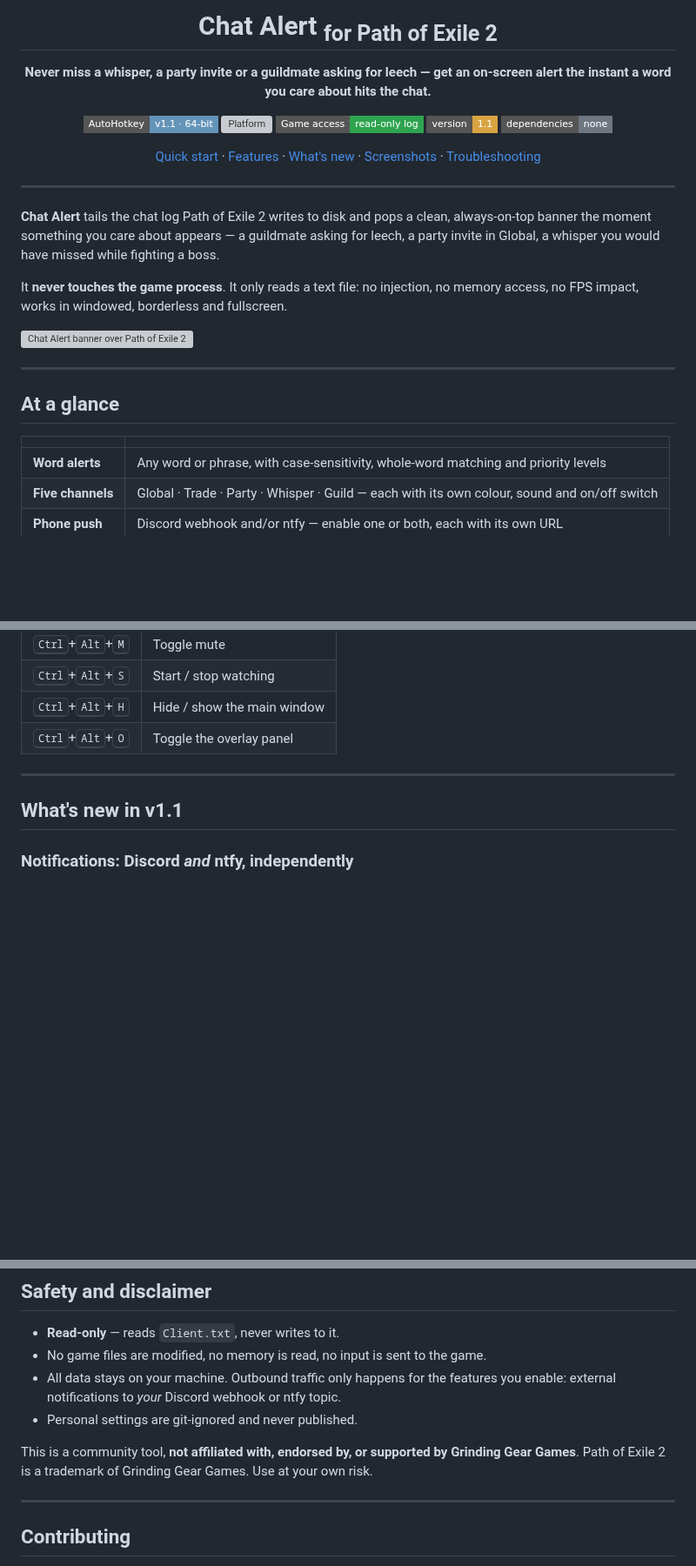
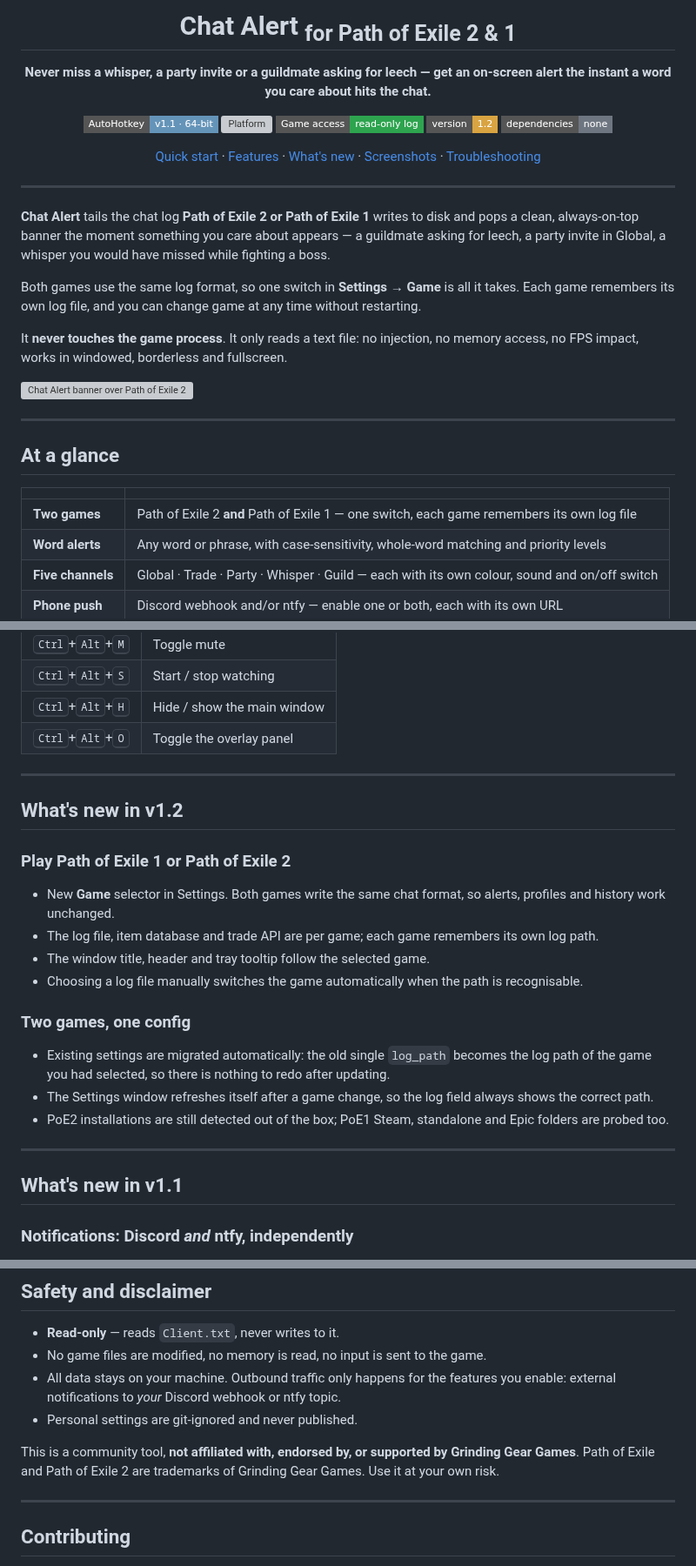
Before and after one commit to iulicafarafrica/Poe2ChatAlert, a Markdown page: README.md, 3 parts joined by grey strips. Shown at 87% size. Rendered like a GitHub page; badges without logos; blank space fills up the shorter version; grey boxes are pictures that could not be loaded.

```diff
--- a/README.md
+++ b/README.md
@@ -1,12 +1,12 @@
 <div align="center">
 
-# Chat Alert <sub>for Path of Exile 2</sub>
+# Chat Alert <sub>for Path of Exile 2 &amp; 1</sub>
 
 **Never miss a whisper, a party invite or a guildmate asking for leech — get an on-screen alert the instant a word you care about hits the chat.**
 
 ![AutoHotkey](https://img.shields.io/badge/AutoHotkey-v1.1%20·%2064--bit-6594B9?logo=autohotkey&logoColor=white&style=flat-square)
 ![Platform](https://img.shields.io/badge/Windows-10%20%2F%2011-0078D6?logo=windows&logoColor=white&style=flat-square)
 ![Game access](https://img.shields.io/badge/Game%20access-read--only%20log-2EA44F?style=flat-square)
-![Version](https://img.shields.io/badge/version-1.1-D9A441?style=flat-square)
+![Version](https://img.shields.io/badge/version-1.2-D9A441?style=flat-square)
 ![No dependencies](https://img.shields.io/badge/dependencies-none-6E7681?style=flat-square)
 
@@ -16,9 +16,12 @@
 
 ---
 
-**Chat Alert** tails the chat log Path of Exile 2 writes to disk and pops a clean, always-on-top banner the moment
-something you care about appears — a guildmate asking for leech, a party invite in Global, a whisper you would have
-missed while fighting a boss.
+**Chat Alert** tails the chat log **Path of Exile 2 or Path of Exile 1** writes to disk and pops a clean, always-on-top
+banner the moment something you care about appears — a guildmate asking for leech, a party invite in Global, a whisper
+you would have missed while fighting a boss.
+
+Both games use the same log format, so one switch in **Settings → Game** is all it takes. Each game remembers its own
+log file, and you can change game at any time without restarting.
 
 It **never touches the game process**. It only reads a text file: no injection, no memory access, no FPS impact, works
 in windowed, borderless and fullscreen.
@@ -31,6 +34,7 @@ in windowed, borderless and fullscreen.
 
 | | |
 |---|---|
+| **Two games** | Path of Exile 2 **and** Path of Exile 1 — one switch, each game remembers its own log file |
 | **Word alerts** | Any word or phrase, with case-sensitivity, whole-word matching and priority levels |
 | **Five channels** | Global · Trade · Party · Whisper · Guild — each with its own colour, sound and on/off switch |
 | **Phone push** | Discord webhook and/or ntfy — enable one or both, each with its own URL |
@@ -170,6 +195,22 @@ These work while the game has focus (unless the combination is bound in-game):
 
 ---
 
+## What's new in v1.2
+
+### Play Path of Exile 1 or Path of Exile 2
+- New **Game** selector in Settings. Both games write the same chat format, so alerts, profiles and history work unchanged.
+- The log file, item database and trade API are per game; each game remembers its own log path.
+- The window title, header and tray tooltip follow the selected game.
+- Choosing a log file manually switches the game automatically when the path is recognisable.
+
+### Two games, one config
+- Existing settings are migrated automatically: the old single `log_path` becomes the log path of the game you had
+  selected, so there is nothing to redo after updating.
+- The Settings window refreshes itself after a game change, so the log field always shows the correct path.
+- PoE2 installations are still detected out of the box; PoE1 Steam, standalone and Epic folders are probed too.
+
+---
+
 ## What's new in v1.1
 
 ### Notifications: Discord *and* ntfy, independently
@@ -345,8 +401,8 @@ No — your lines and system messages are ignored.
   *your* Discord webhook or ntfy topic.
 - Personal settings are git-ignored and never published.
 
-This is a community tool, **not affiliated with, endorsed by, or supported by Grinding Gear Games**. Path of Exile 2 is
-a trademark of Grinding Gear Games. Use at your own risk.
+This is a community tool, **not affiliated with, endorsed by, or supported by Grinding Gear Games**. Path of Exile and
+Path of Exile 2 are trademarks of Grinding Gear Games. Use it at your own risk.
 
 ---
 
```
Also changed, not shown: other parts of README.md (+45 -9 lines), screenshots/02-settings.png, 2 other files.
